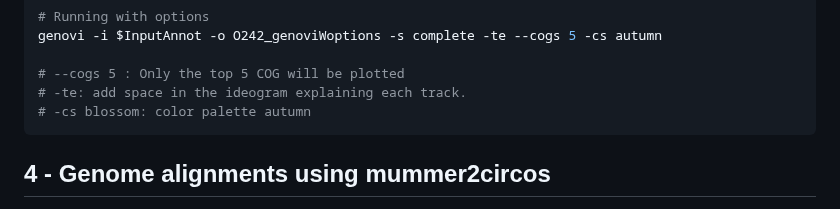
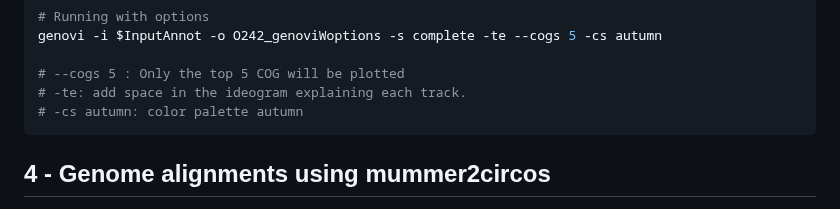
Before and after one commit to JuliaLienard/BINP39, a Markdown page: README.md, the part around the change. Drawn GitHub-style.

````diff
--- a/README.md
+++ b/README.md
@@ -770,7 +770,7 @@ genovi -i $InputAnnot -o O242_genoviWoptions -s complete -te --cogs 5 -cs autumn
 
 # --cogs 5 : Only the top 5 COG will be plotted
 # -te: add space in the ideogram explaining each track.
-# -cs blossom: color palette autumn
+# -cs autumn: color palette autumn
 ```
 
 ## 4 - Genome alignments using mummer2circos
````
